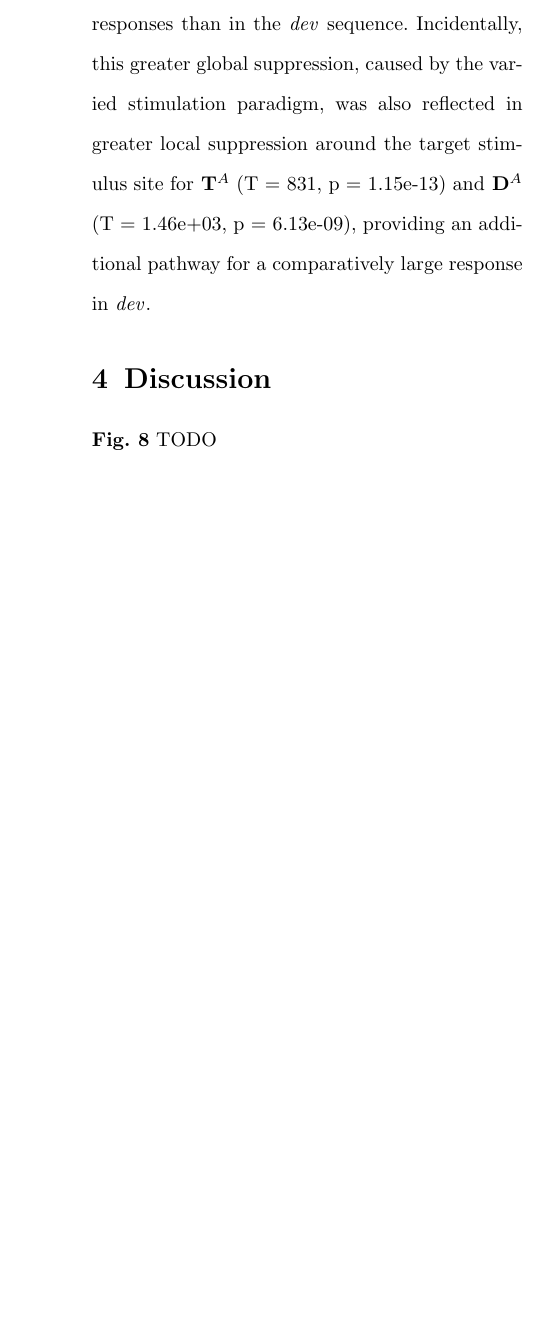
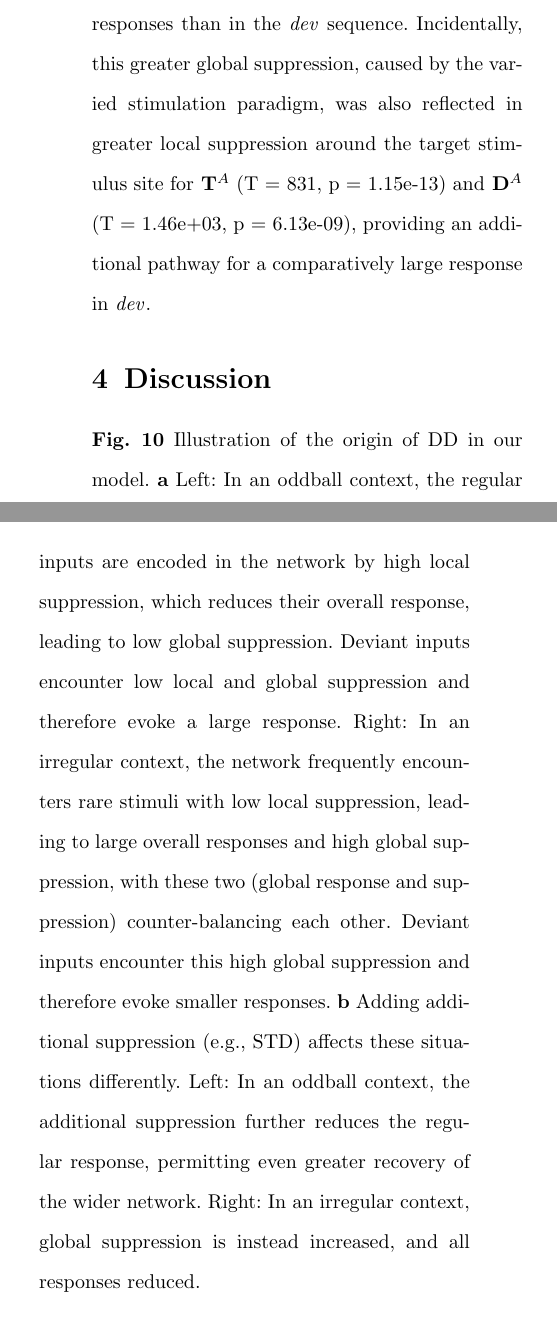
Before and after one commit to kernfel/plasticity-synergy-deviance-detection-history, a LaTeX paper (paper-1/manuscript.tex): part of one column of page 22 of 25 before the commit and two parts of the columns of page 22 of 26 after it, the two joined at a grey line, cut so that both start at the same text, the shorter picture padded with empty space. Compiled offline with pdfLaTeX.

Commit message:
Added F9 legend

```diff
--- a/paper-1/manuscript.tex
+++ b/paper-1/manuscript.tex
@@ -370,7 +370,9 @@ To quantify this statistically, we split the neurons into local and distal (glob
     \caption{}
     \label{fig9}
 \end{figure*}
-\textbf{Fig. 8} TODO
+\textbf{Fig. 10} Illustration of the origin of DD in our model.
+\textbf{a} Left: In an oddball context, the regular inputs are encoded in the network by high local suppression, which reduces their overall response, leading to low global suppression. Deviant inputs encounter low local and global suppression and therefore evoke a large response. Right: In an irregular context, the network frequently encounters rare stimuli with low local suppression, leading to large overall responses and high global suppression, with these two (global response and suppression) counter-balancing each other. Deviant inputs encounter this high global suppression and therefore evoke smaller responses.
+\textbf{b} Adding additional suppression (e.g., STD) affects these situations differently. Left: In an oddball context, the additional suppression further reduces the regular response, permitting even greater recovery of the wider network. Right: In an irregular context, global suppression is instead increased, and all responses reduced.
 
 
 
```
